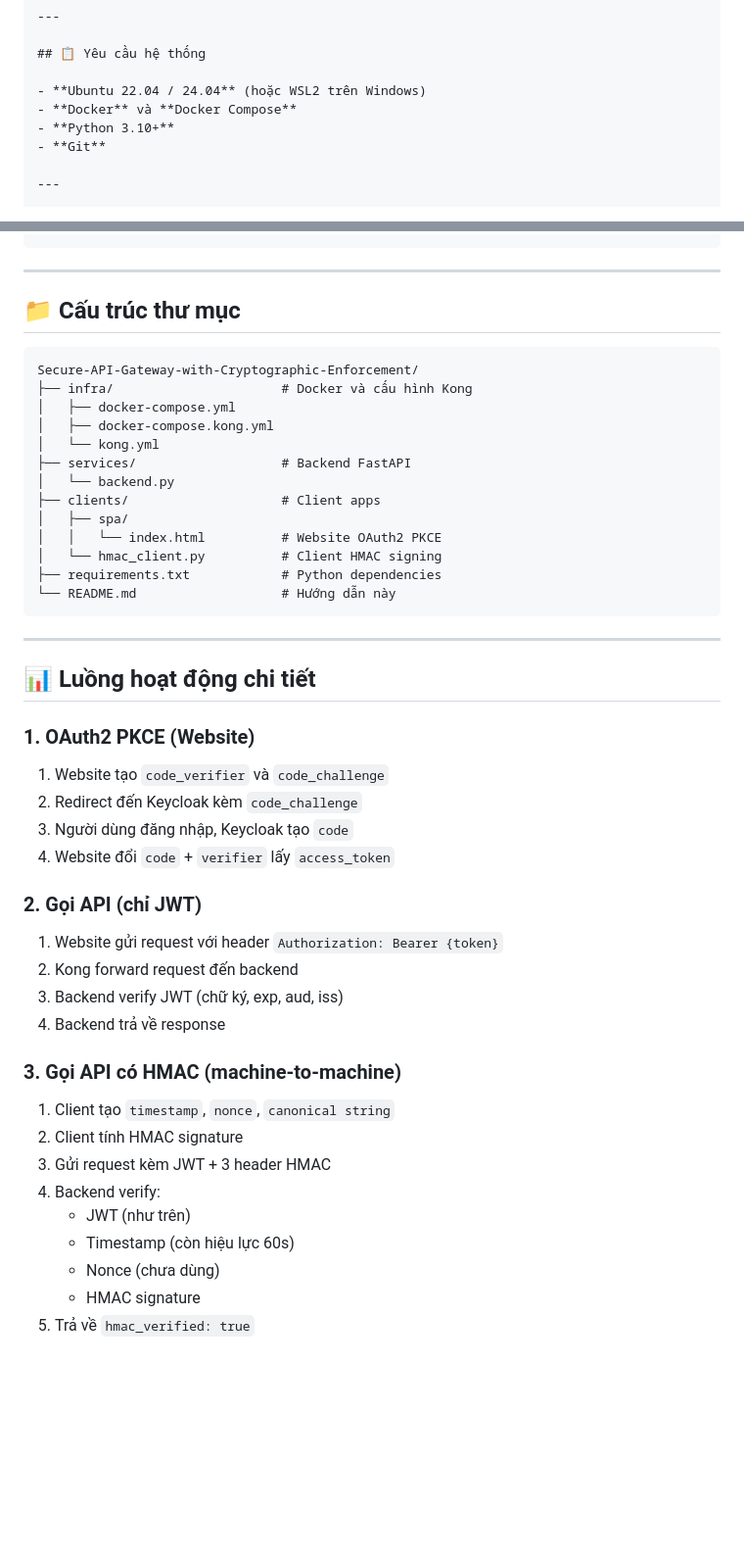
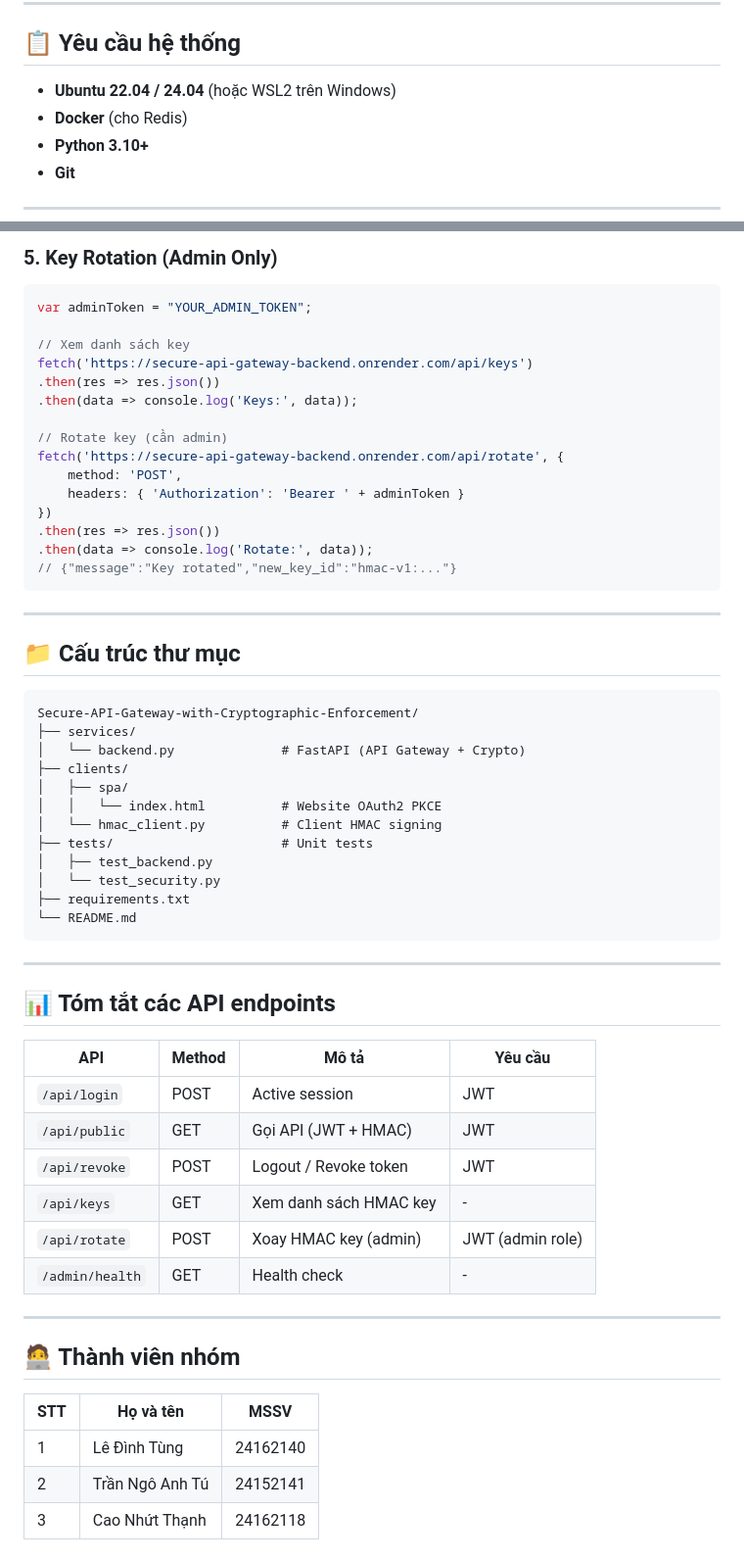
Before and after one commit to Tungdz1058/Secure-API-Gateway-with-Cryptographic-Enforcement, a Markdown page: README.md, 2 parts joined by grey strips. Shown at 98% size. Drawn GitHub-style; blank space fills up the shorter version.

````diff
--- a/README.md
+++ b/README.md
@@ -46,7 +69,7 @@
 ## 📋 Yêu cầu hệ thống
 
 - **Ubuntu 22.04 / 24.04** (hoặc WSL2 trên Windows)
-- **Docker** và **Docker Compose**
+- **Docker** (cho Redis)
 - **Python 3.10+**
 - **Git**
 
@@ -224,3 +206,21 @@ curl -H "Authorization: Bearer $TOKEN" http://localhost:8000/api/public
+### 5. Key Rotation (Admin Only)
+
+```javascript
+var adminToken = "YOUR_ADMIN_TOKEN";
+
+// Xem danh sách key
+fetch('https://secure-api-gateway-backend.onrender.com/api/keys')
+.then(res => res.json())
+.then(data => console.log('Keys:', data));
+
+// Rotate key (cần admin)
+fetch('https://secure-api-gateway-backend.onrender.com/api/rotate', {
+    method: 'POST',
+    headers: { 'Authorization': 'Bearer ' + adminToken }
+})
+.then(res => res.json())
+.then(data => console.log('Rotate:', data));
+// {"message":"Key rotated","new_key_id":"hmac-v1:..."}
 ```
 
 ---
@@ -229,43 +229,38 @@ curl -H "Authorization: Bearer $TOKEN" http://localhost:8000/api/public
 
 ```
 Secure-API-Gateway-with-Cryptographic-Enforcement/
-├── infra/                      # Docker và cấu hình Kong
-│   ├── docker-compose.yml
-│   ├── docker-compose.kong.yml
-│   └── kong.yml
-├── services/                   # Backend FastAPI
-│   └── backend.py
-├── clients/                    # Client apps
+├── services/
+│   └── backend.py              # FastAPI (API Gateway + Crypto)
+├── clients/
 │   ├── spa/
 │   │   └── index.html          # Website OAuth2 PKCE
 │   └── hmac_client.py          # Client HMAC signing
-├── requirements.txt            # Python dependencies
-└── README.md                   # Hướng dẫn này
+├── tests/                      # Unit tests
+│   ├── test_backend.py
+│   └── test_security.py
+├── requirements.txt
+└── README.md
 ```
 
 ---
 
-## 📊 Luồng hoạt động chi tiết
+## 📊 Tóm tắt các API endpoints
 
-### 1. OAuth2 PKCE (Website)
-1. Website tạo `code_verifier` và `code_challenge`
-2. Redirect đến Keycloak kèm `code_challenge`
-3. Người dùng đăng nhập, Keycloak tạo `code`
-4. Website đổi `code` + `verifier` lấy `access_token`
+| API | Method | Mô tả | Yêu cầu |
+|-----|--------|-------|---------|
+| `/api/login` | POST | Active session | JWT |
+| `/api/public` | GET | Gọi API (JWT + HMAC) | JWT |
+| `/api/revoke` | POST | Logout / Revoke token | JWT |
+| `/api/keys` | GET | Xem danh sách HMAC key | - |
+| `/api/rotate` | POST | Xoay HMAC key (admin) | JWT (admin role) |
+| `/admin/health` | GET | Health check | - |
 
-### 2. Gọi API (chỉ JWT)
-1. Website gửi request với header `Authorization: Bearer {token}`
-2. Kong forward request đến backend
-3. Backend verify JWT (chữ ký, exp, aud, iss)
-4. Backend trả về response
+---
 
-### 3. Gọi API có HMAC (machine-to-machine)
-1. Client tạo `timestamp`, `nonce`, `canonical string`
-2. Client tính HMAC signature
-3. Gửi request kèm JWT + 3 header HMAC
-4. Backend verify:
-   - JWT (như trên)
-   - Timestamp (còn hiệu lực 60s)
-   - Nonce (chưa dùng)
-   - HMAC signature
-5. Trả về `hmac_verified: true`
+## 🧑‍💻 Thành viên nhóm
+
+| STT | Họ và tên | MSSV |
+|-----|-----------|------|
+| 1 | Lê Đình Tùng | 24162140 |
+| 2 | Trần Ngô Anh Tú | 24152141 |
+| 3 | Cao Nhứt Thạnh | 24162118 |
````
Also changed, not shown: other parts of README.md (+120 -138 lines).
